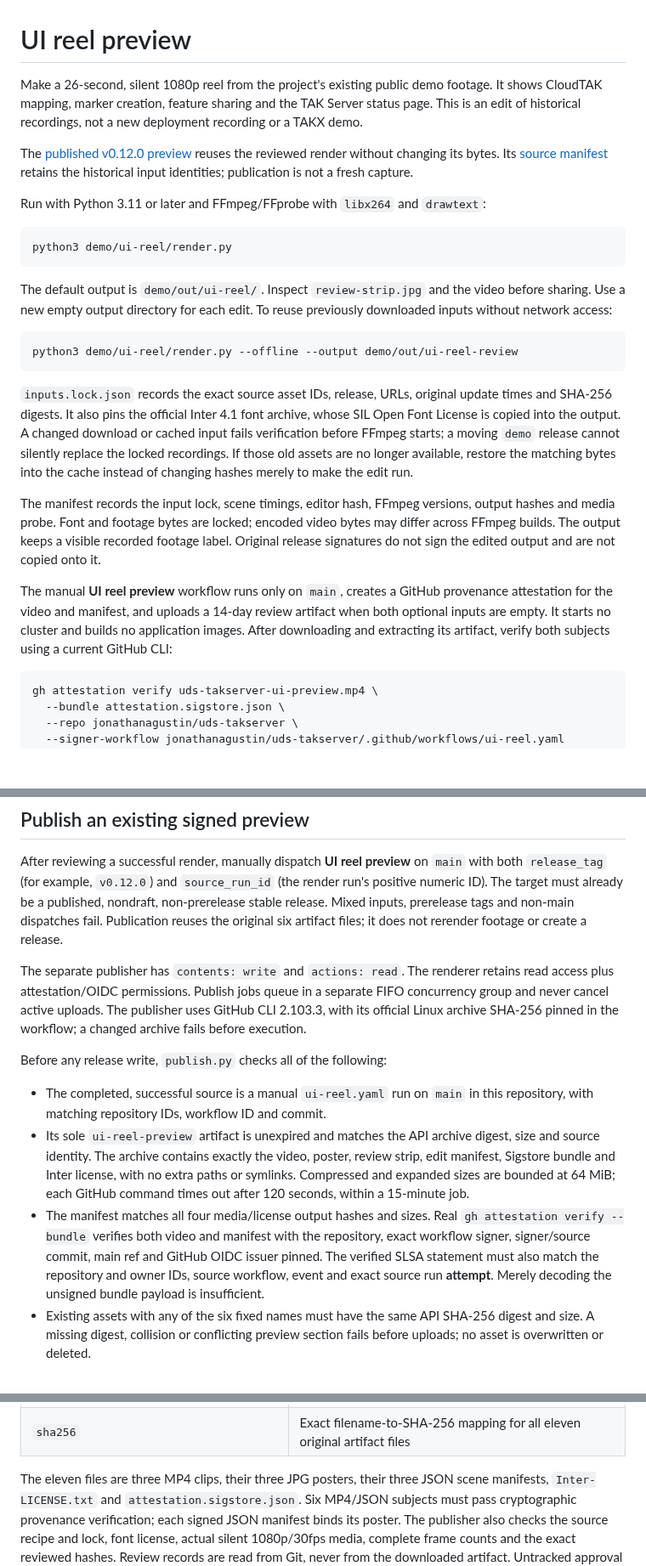
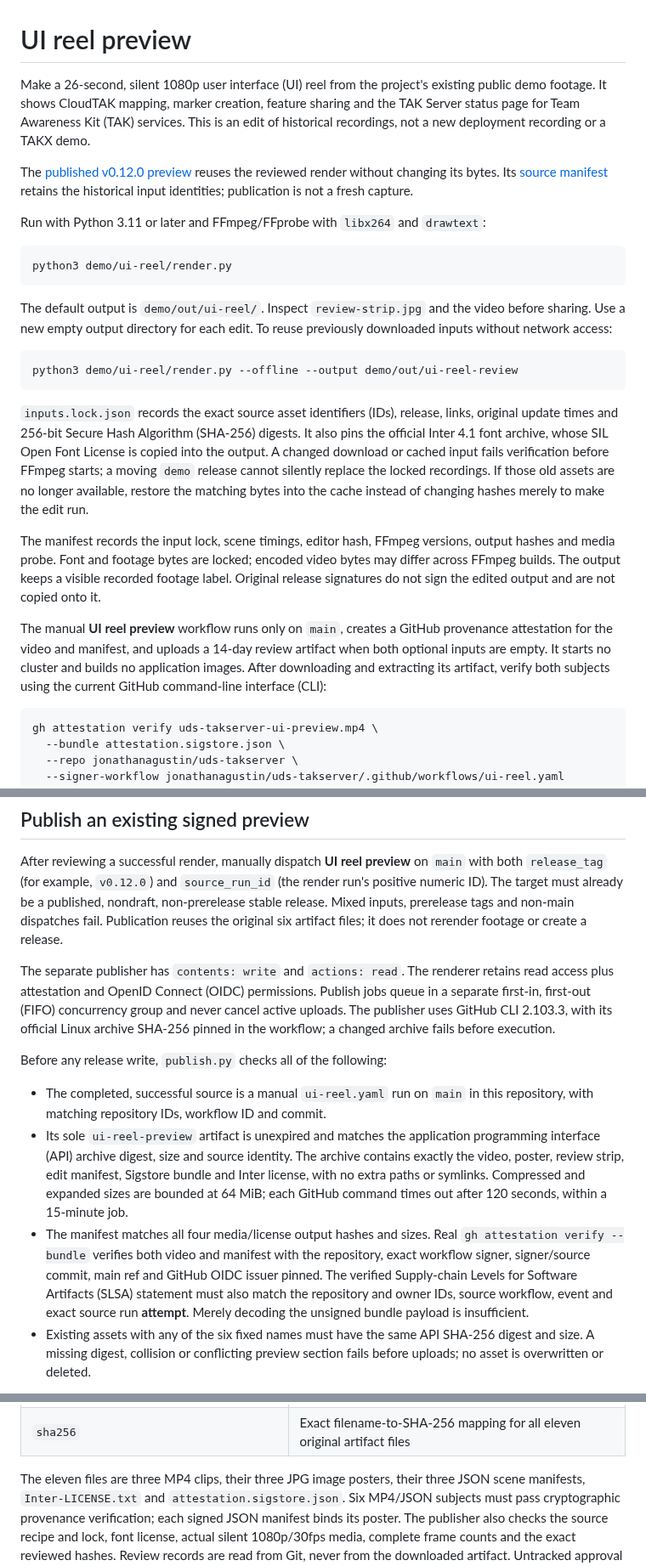
Before and after one commit to jonathanagustin/uds-k3d-takserver, a Markdown page: demo/ui-reel/README.md, 3 parts joined by grey strips. Shown at 85% size. Rendered like a GitHub page; blank space fills up the shorter version.

Commit message:
docs: explain scene publishing terms at first use

````diff
--- a/demo/ui-reel/README.md
+++ b/demo/ui-reel/README.md
@@ -1,8 +1,8 @@
 # UI reel preview
 
-Make a 26-second, silent 1080p reel from the project's existing public demo
+Make a 26-second, silent 1080p user interface (UI) reel from the project's existing public demo
 footage. It shows CloudTAK mapping, marker creation, feature sharing and the
-TAK Server status page. This is an edit of historical recordings, not a new
+TAK Server status page for Team Awareness Kit (TAK) services. This is an edit of historical recordings, not a new
 deployment recording or a TAKX demo.
 
 The [published v0.12.0 preview](https://github.com/jonathanagustin/uds-takserver/releases/download/v0.12.0/uds-takserver-ui-preview.mp4)
@@ -24,8 +24,8 @@ previously downloaded inputs without network access:
 python3 demo/ui-reel/render.py --offline --output demo/out/ui-reel-review
 ```
 
-`inputs.lock.json` records the exact source asset IDs, release, URLs, original
-update times and SHA-256 digests. It also pins the official Inter 4.1 font
+`inputs.lock.json` records the exact source asset identifiers (IDs), release, links, original
+update times and 256-bit Secure Hash Algorithm (SHA-256) digests. It also pins the official Inter 4.1 font
 archive, whose SIL Open Font License is copied into the output. A changed
 download or cached input fails verification before FFmpeg starts; a moving
 `demo` release cannot silently replace the locked recordings. If those old
@@ -42,7 +42,7 @@ The manual **UI reel preview** workflow runs only on `main`, creates a GitHub
 provenance attestation for the video and manifest, and uploads a 14-day review
 artifact when both optional inputs are empty. It starts no cluster and builds
 no application images. After downloading and extracting its artifact, verify
-both subjects using a current GitHub CLI:
+both subjects using the current GitHub command-line interface (CLI):
 
 ```sh
 gh attestation verify uds-takserver-ui-preview.mp4 \
@@ -68,8 +68,8 @@ non-main dispatches fail. Publication reuses the original six artifact files;
 it does not rerender footage or create a release.
 
 The separate publisher has `contents: write` and `actions: read`. The renderer
-retains read access plus attestation/OIDC permissions. Publish jobs queue in a
-separate FIFO concurrency group and never cancel active uploads. The publisher
+retains read access plus attestation and OpenID Connect (OIDC) permissions.
+Publish jobs queue in a separate first-in, first-out (FIFO) concurrency group and never cancel active uploads. The publisher
 uses GitHub CLI 2.103.3, with its official Linux archive SHA-256 pinned in the
 workflow; a changed archive fails before execution.
 
@@ -77,7 +77,7 @@ Before any release write, `publish.py` checks all of the following:
 
 - The completed, successful source is a manual `ui-reel.yaml` run on `main` in
   this repository, with matching repository IDs, workflow ID and commit.
-- Its sole `ui-reel-preview` artifact is unexpired and matches the API archive
+- Its sole `ui-reel-preview` artifact is unexpired and matches the application programming interface (API) archive
   digest, size and source identity. The archive contains exactly the video,
   poster, review strip, edit manifest, Sigstore bundle and Inter license, with
   no extra paths or symlinks. Compressed and expanded sizes are bounded at
@@ -85,7 +85,7 @@ Before any release write, `publish.py` checks all of the following:
 - The manifest matches all four media/license output hashes and sizes. Real
   `gh attestation verify --bundle` verifies both video and manifest with the
   repository, exact workflow signer, signer/source commit, main ref and GitHub
-  OIDC issuer pinned. The verified SLSA statement must also match the repository
+  OIDC issuer pinned. The verified Supply-chain Levels for Software Artifacts (SLSA) statement must also match the repository
   and owner IDs, source workflow, event and exact source run **attempt**. Merely
   decoding the unsigned bundle payload is insufficient.
 - Existing assets with any of the six fixed names must have the same API
@@ -178,7 +178,7 @@ A review record has exactly these fields:
 | `frames` | `create-map-marker.mp4: 180`, `share-feature.mp4: 195`, `shared-marker.mp4: 180` |
 | `sha256` | Exact filename-to-SHA-256 mapping for all eleven original artifact files |
 
-The eleven files are three MP4 clips, their three JPG posters, their three JSON
+The eleven files are three MP4 clips, their three JPG image posters, their three JSON
 scene manifests, `Inter-LICENSE.txt` and `attestation.sigstore.json`. Six MP4/JSON
 subjects must pass cryptographic provenance verification; each signed JSON
 manifest binds its poster. The publisher also checks the source recipe and lock,
````
Also changed, not shown: other parts of demo/ui-reel/README.md (+4 -4 lines).
